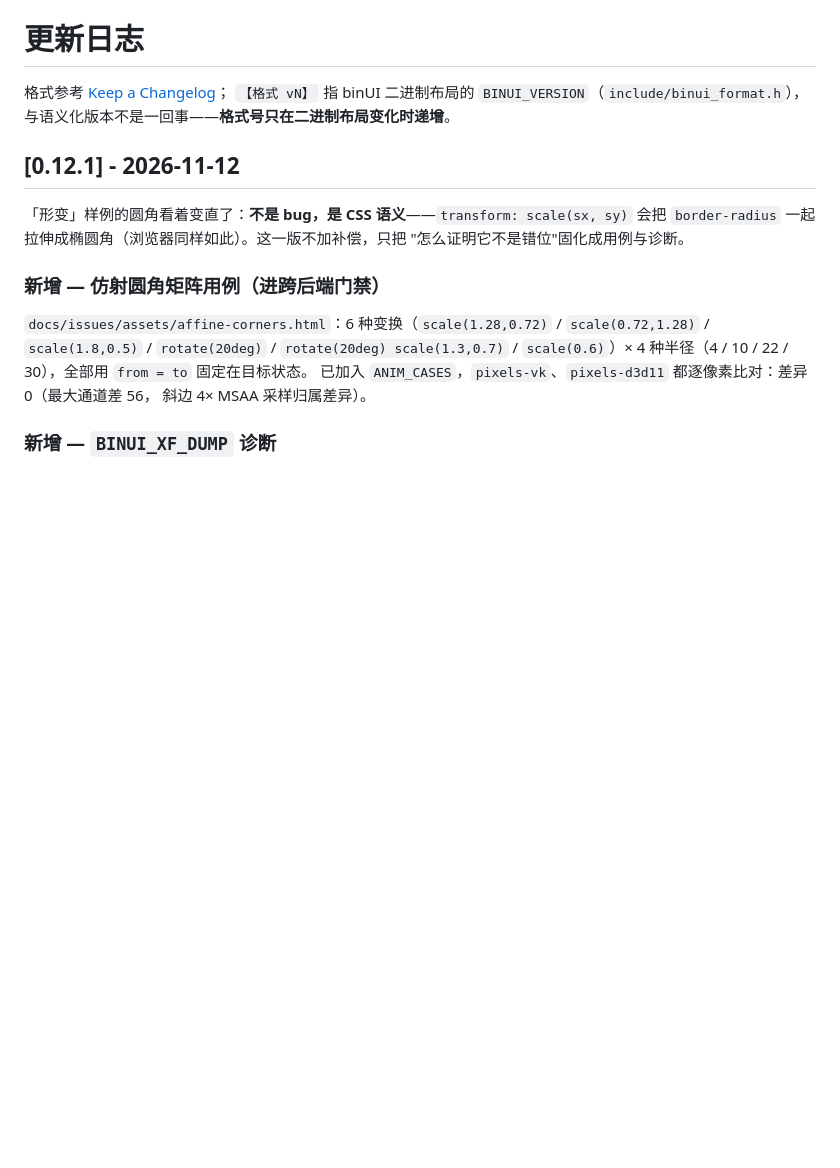
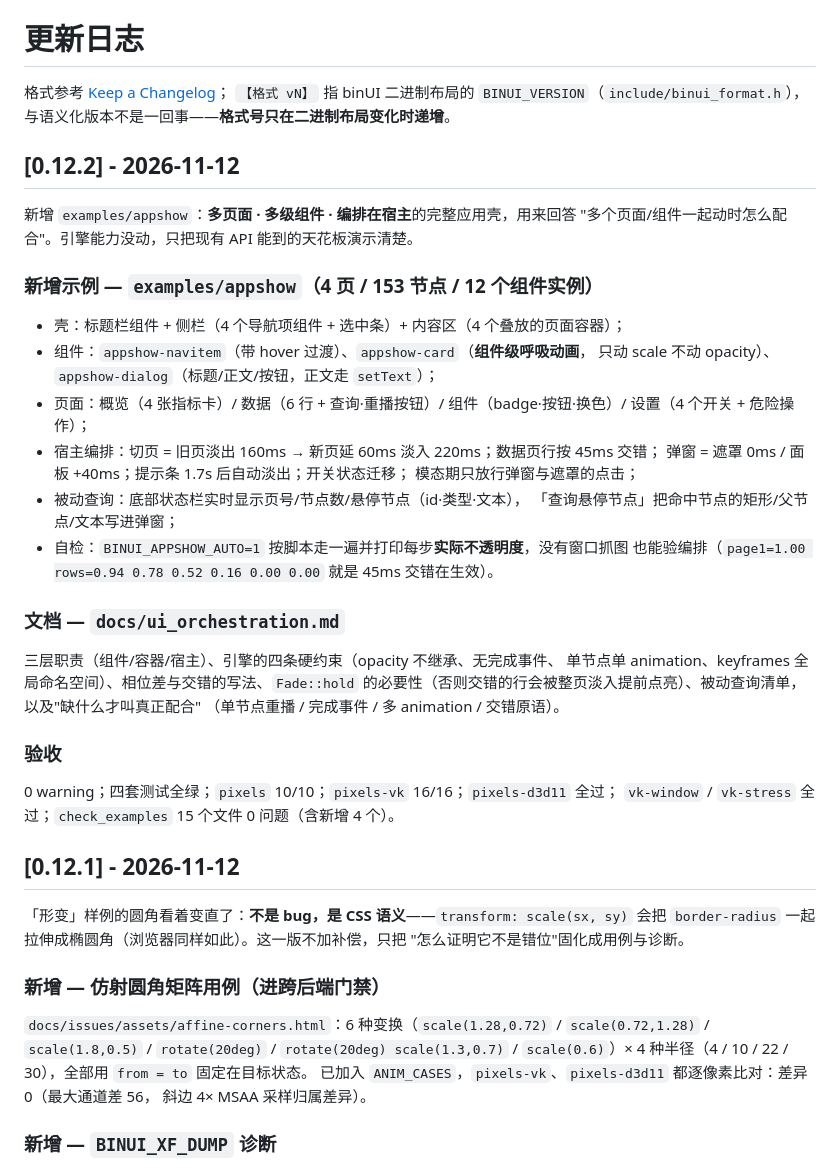
Before and after one commit to Hsiakey/binUI, a Markdown page: CHANGELOG.md, the part around the change. GitHub-like rendering; blank space fills up the shorter version.

```diff
--- a/CHANGELOG.md
+++ b/CHANGELOG.md
@@ -3,6 +3,38 @@
 格式参考 [Keep a Changelog](https://keepachangelog.com/zh-CN/1.1.0/)；
 `【格式 vN】` 指 binUI 二进制布局的 `BINUI_VERSION`（`include/binui_format.h`），
 与语义化版本不是一回事——**格式号只在二进制布局变化时递增**。
+
+
+## [0.12.2] - 2026-11-12
+
+新增 `examples/appshow`：**多页面 · 多级组件 · 编排在宿主**的完整应用壳，用来回答
+"多个页面/组件一起动时怎么配合"。引擎能力没动，只把现有 API 能到的天花板演示清楚。
+
+### 新增示例 — `examples/appshow`（4 页 / 153 节点 / 12 个组件实例）
+
+- 壳：标题栏组件 + 侧栏（4 个导航项组件 + 选中条）+ 内容区（4 个叠放的页面容器）；
+- 组件：`appshow-navitem`（带 hover 过渡）、`appshow-card`（**组件级呼吸动画**，
+  只动 scale 不动 opacity）、`appshow-dialog`（标题/正文/按钮，正文走 `setText`）；
+- 页面：概览（4 张指标卡）/ 数据（6 行 + 查询·重播按钮）/ 组件（badge·按钮·换色）/ 设置（4 个开关 + 危险操作）；
+- 宿主编排：切页 = 旧页淡出 160ms → 新页延 60ms 淡入 220ms；数据页行按 45ms 交错；
+  弹窗 = 遮罩 0ms / 面板 +40ms；提示条 1.7s 后自动淡出；开关状态迁移；
+  模态期只放行弹窗与遮罩的点击；
+- 被动查询：底部状态栏实时显示页号/节点数/悬停节点（id·类型·文本），
+  「查询悬停节点」把命中节点的矩形/父节点/文本写进弹窗；
+- 自检：`BINUI_APPSHOW_AUTO=1` 按脚本走一遍并打印每步**实际不透明度**，没有窗口抓图
+  也能验编排（`page1=1.00 rows=0.94 0.78 0.52 0.16 0.00 0.00` 就是 45ms 交错在生效）。
+
+### 文档 — `docs/ui_orchestration.md`
+
+三层职责（组件/容器/宿主）、引擎的四条硬约束（opacity 不继承、无完成事件、
+单节点单 animation、keyframes 全局命名空间）、相位差与交错的写法、`Fade::hold`
+的必要性（否则交错的行会被整页淡入提前点亮）、被动查询清单，以及"缺什么才叫真正配合"
+（单节点重播 / 完成事件 / 多 animation / 交错原语）。
+
+### 验收
+
+0 warning；四套测试全绿；`pixels` 10/10；`pixels-vk` 16/16；`pixels-d3d11` 全过；
+`vk-window` / `vk-stress` 全过；`check_examples` 15 个文件 0 问题（含新增 4 个）。
 
 
 ## [0.12.1] - 2026-11-12
```
Also changed, not shown: README.md (+4 -2 lines), docs/ui_orchestration.md (added, +117 -0 lines), docs/img/appshow.png (added), 7 other files.
